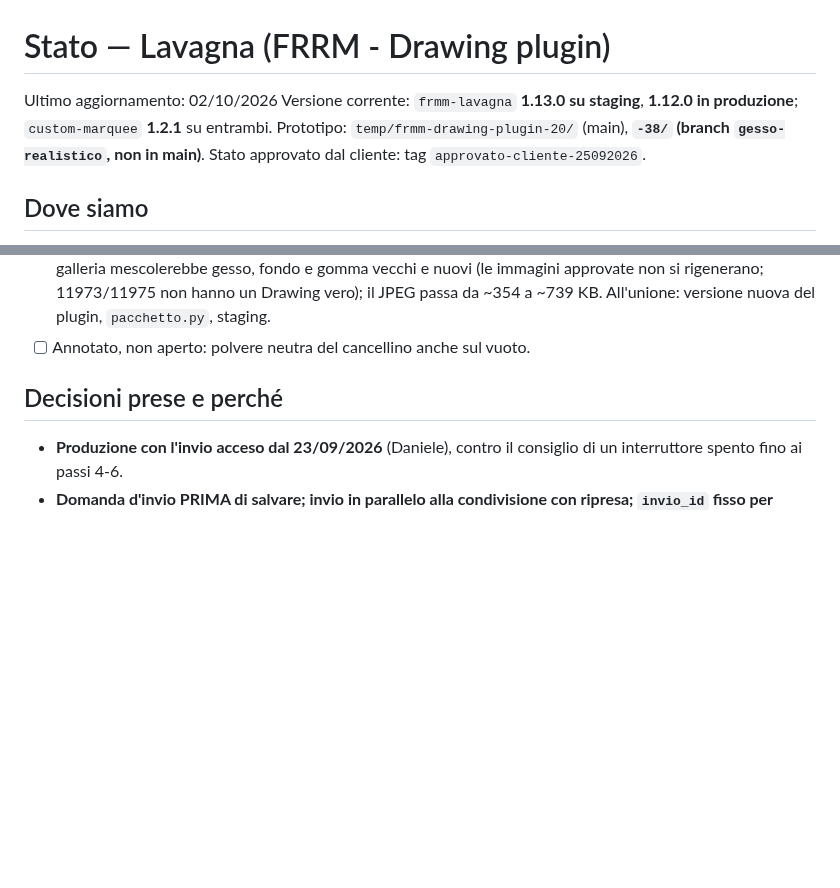
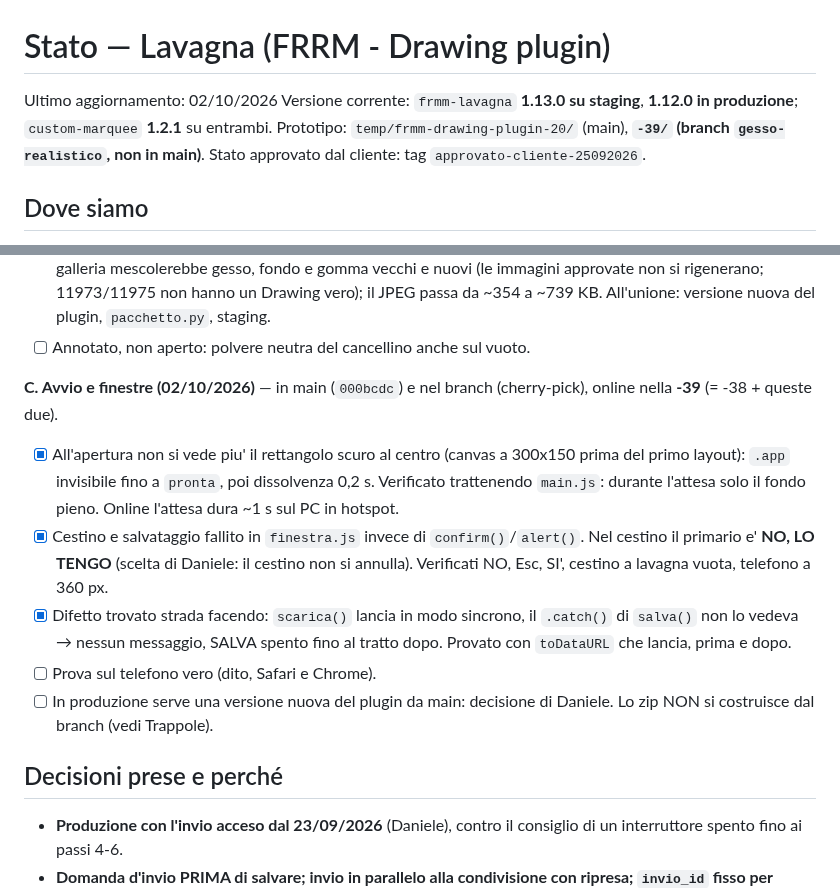
Before and after one commit to issimissimo/frrm-drawing-plugin, a Markdown page: .lavoro/stato.md, 2 parts joined by grey strips. Rendered like a GitHub page; blank space fills up the shorter version.

Commit message:
-39 online: la -38 con l'avvio senza rettangolo e il cestino in una finestra
Co-Authored-By: Claude Opus 5.5 <noreply@anthropic.com>

```diff
--- a/.lavoro/stato.md
+++ b/.lavoro/stato.md
@@ -1,6 +1,6 @@
 # Stato — Lavagna (FRRM - Drawing plugin)
 Ultimo aggiornamento: 02/10/2026
-Versione corrente: `frmm-lavagna` **1.13.0 su staging**, **1.12.0 in produzione**; `custom-marquee` **1.2.1** su entrambi. Prototipo: `temp/frmm-drawing-plugin-20/` (main), **`-38/` (branch `gesso-realistico`, non in main)**. Stato approvato dal cliente: tag `approvato-cliente-25092026`.
+Versione corrente: `frmm-lavagna` **1.13.0 su staging**, **1.12.0 in produzione**; `custom-marquee` **1.2.1** su entrambi. Prototipo: `temp/frmm-drawing-plugin-20/` (main), **`-39/` (branch `gesso-realistico`, non in main)**. Stato approvato dal cliente: tag `approvato-cliente-25092026`.
 
 ## Dove siamo
 Produzione: la lavagna salva e manda il disegno; bacheca, moderazione dalla mail, galleria, retention; niente rate limit dalla 1.12.0. Mail ancora ad `admin_email`.
@@ -25,6 +25,13 @@ Criterio di finito: confronto affiancato ✅ · ripassare riempie i buchi ✅ ·
 - [ ] Da vedere col cliente: sul gesto veloce il tratto si stringe del ~12% (lento 21 px, veloce 18,5); il 15/09 aveva chiesto ~20%.
 - [ ] **Prima di unire a main** (decisione di Daniele, dopo il sì del cliente): cambia l'aspetto approvato il 25/09; la galleria mescolerebbe gesso, fondo e gomma vecchi e nuovi (le immagini approvate non si rigenerano; 11973/11975 non hanno un Drawing vero); il JPEG passa da ~354 a ~739 KB. All'unione: versione nuova del plugin, `pacchetto.py`, staging.
 - [ ] Annotato, non aperto: polvere neutra del cancellino anche sul vuoto.
+
+**C. Avvio e finestre (02/10/2026)** — in main (`000bcdc`) e nel branch (cherry-pick), online nella **-39** (= -38 + queste due).
+- [x] All'apertura non si vede piu' il rettangolo scuro al centro (canvas a 300x150 prima del primo layout): `.app` invisibile fino a `pronta`, poi dissolvenza 0,2 s. Verificato trattenendo `main.js`: durante l'attesa solo il fondo pieno. Online l'attesa dura ~1 s sul PC in hotspot.
+- [x] Cestino e salvataggio fallito in `finestra.js` invece di `confirm()`/`alert()`. Nel cestino il primario e' **NO, LO TENGO** (scelta di Daniele: il cestino non si annulla). Verificati NO, Esc, SI', cestino a lavagna vuota, telefono a 360 px.
+- [x] Difetto trovato strada facendo: `scarica()` lancia in modo sincrono, il `.catch()` di `salva()` non lo vedeva → nessun messaggio, SALVA spento fino al tratto dopo. Provato con `toDataURL` che lancia, prima e dopo.
+- [ ] Prova sul telefono vero (dito, Safari e Chrome).
+- [ ] In produzione serve una versione nuova del plugin da main: decisione di Daniele. Lo zip NON si costruisce dal branch (vedi Trappole).
 
 ## Decisioni prese e perché
 - **Produzione con l'invio acceso dal 23/09/2026** (Daniele), contro il consiglio di un interruttore spento fino ai passi 4-6.
```
Also changed, not shown: CLAUDE.md (+1 -1 lines).
